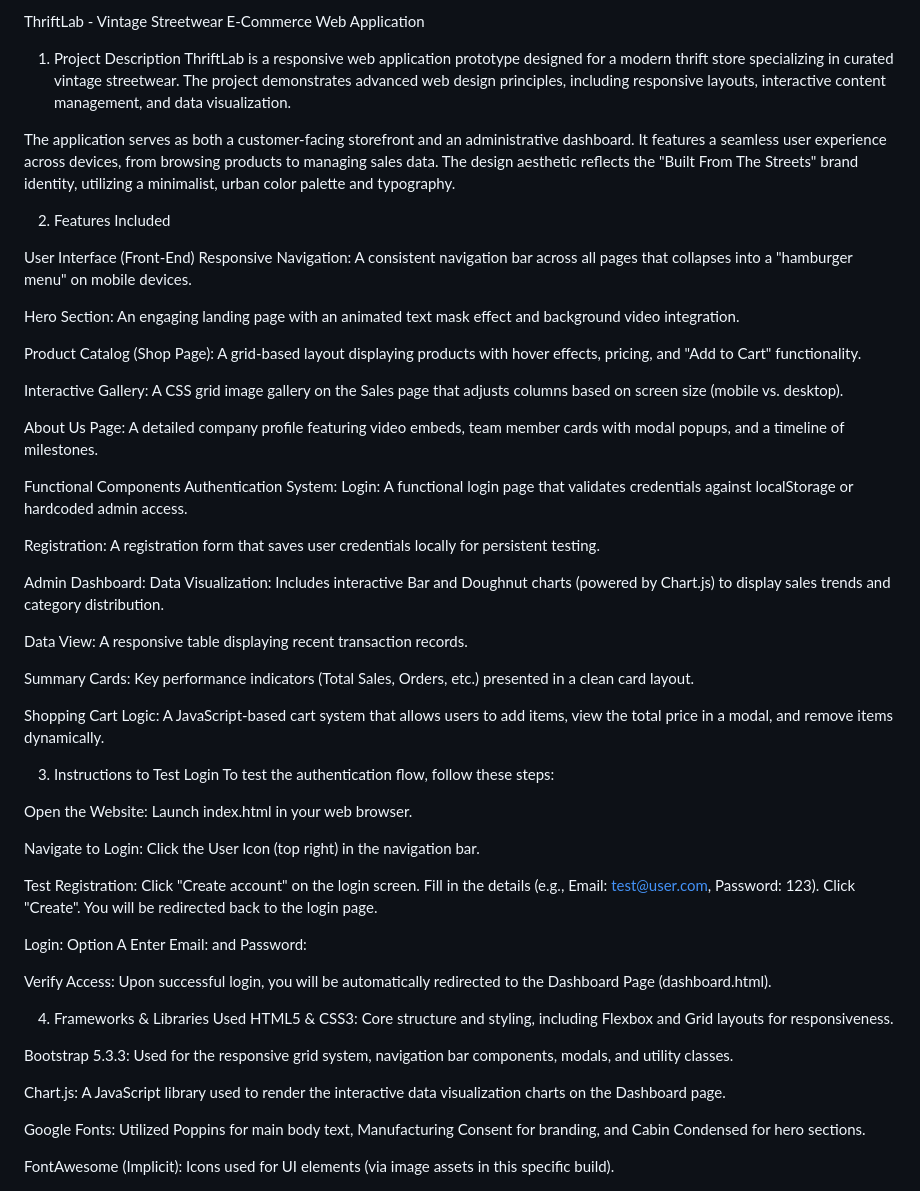
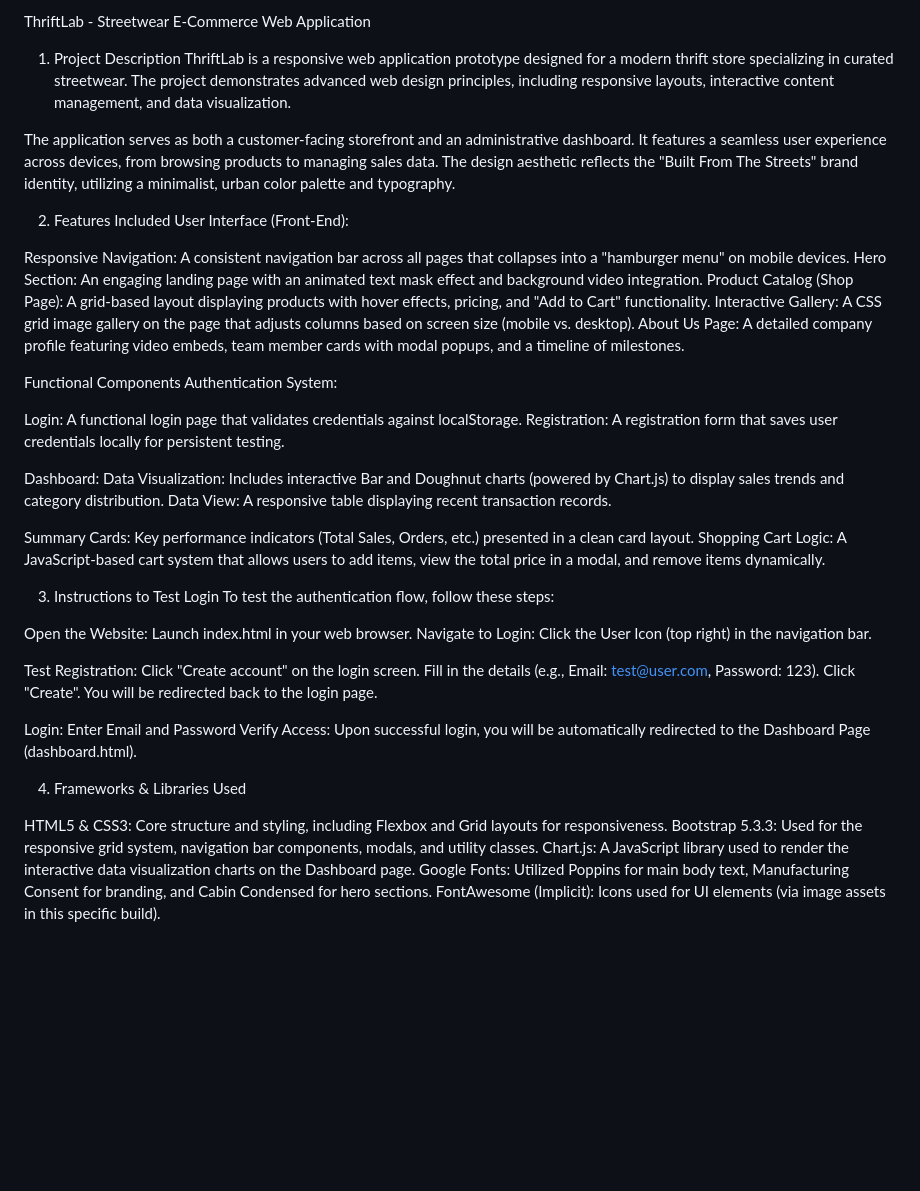
Before and after one commit to amiramsyar99/IMS566-ThriftLab, a Markdown page: README.md, the part around the change. Drawn GitHub-style; blank space fills up the shorter version.

```diff
--- a/README.md
+++ b/README.md
@@ -1,43 +1,36 @@
-ThriftLab - Vintage Streetwear E-Commerce Web Application
+ThriftLab - Streetwear E-Commerce Web Application
 
 1. Project Description
-ThriftLab is a responsive web application prototype designed for a modern thrift store specializing in curated vintage streetwear. The project demonstrates advanced web design principles, including responsive layouts, interactive content management, and data visualization.
+ThriftLab is a responsive web application prototype designed for a modern thrift store specializing in curated streetwear. The project demonstrates advanced web design principles, including responsive layouts, interactive content management, and data visualization.
 
 The application serves as both a customer-facing storefront and an administrative dashboard. It features a seamless user experience across devices, from browsing products to managing sales data. The design aesthetic reflects the "Built From The Streets" brand identity, utilizing a minimalist, urban color palette and typography.
 
 2. Features Included
+User Interface (Front-End):
 
-User Interface (Front-End)
 Responsive Navigation: A consistent navigation bar across all pages that collapses into a "hamburger menu" on mobile devices.
-
 Hero Section: An engaging landing page with an animated text mask effect and background video integration.
-
 Product Catalog (Shop Page): A grid-based layout displaying products with hover effects, pricing, and "Add to Cart" functionality.
-
-Interactive Gallery: A CSS grid image gallery on the Sales page that adjusts columns based on screen size (mobile vs. desktop).
-
+Interactive Gallery: A CSS grid image gallery on the page that adjusts columns based on screen size (mobile vs. desktop).
 About Us Page: A detailed company profile featuring video embeds, team member cards with modal popups, and a timeline of milestones.
 
 Functional Components
 Authentication System:
-Login: A functional login page that validates credentials against localStorage or hardcoded admin access.
 
+Login: A functional login page that validates credentials against localStorage.
 Registration: A registration form that saves user credentials locally for persistent testing.
 
-Admin Dashboard:
+Dashboard:
 Data Visualization: Includes interactive Bar and Doughnut charts (powered by Chart.js) to display sales trends and category distribution.
-
 Data View: A responsive table displaying recent transaction records.
 
 Summary Cards: Key performance indicators (Total Sales, Orders, etc.) presented in a clean card layout.
-
 Shopping Cart Logic: A JavaScript-based cart system that allows users to add items, view the total price in a modal, and remove items dynamically.
 
 3. Instructions to Test Login
 To test the authentication flow, follow these steps:
 
 Open the Website: Launch index.html in your web browser.
-
 Navigate to Login: Click the User Icon (top right) in the navigation bar.
 
 Test Registration:
@@ -46,17 +39,13 @@ Fill in the details (e.g., Email: test@user.com, Password: 123).
 Click "Create". You will be redirected back to the login page.
 
 Login:
-Option A Enter Email: and Password:
-
+Enter Email and Password
 Verify Access: Upon successful login, you will be automatically redirected to the Dashboard Page (dashboard.html).
 
 4. Frameworks & Libraries Used
+
 HTML5 & CSS3: Core structure and styling, including Flexbox and Grid layouts for responsiveness.
-
 Bootstrap 5.3.3: Used for the responsive grid system, navigation bar components, modals, and utility classes.
-
 Chart.js: A JavaScript library used to render the interactive data visualization charts on the Dashboard page.
-
 Google Fonts: Utilized Poppins for main body text, Manufacturing Consent for branding, and Cabin Condensed for hero sections.
-
 FontAwesome (Implicit): Icons used for UI elements (via image assets in this specific build).
```
